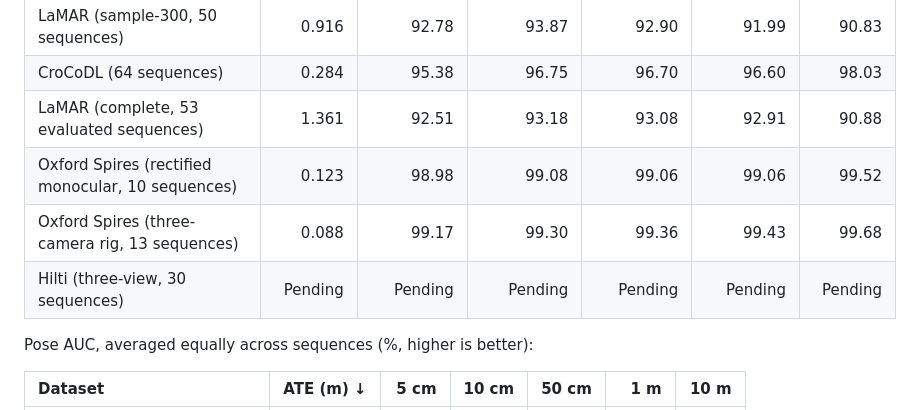
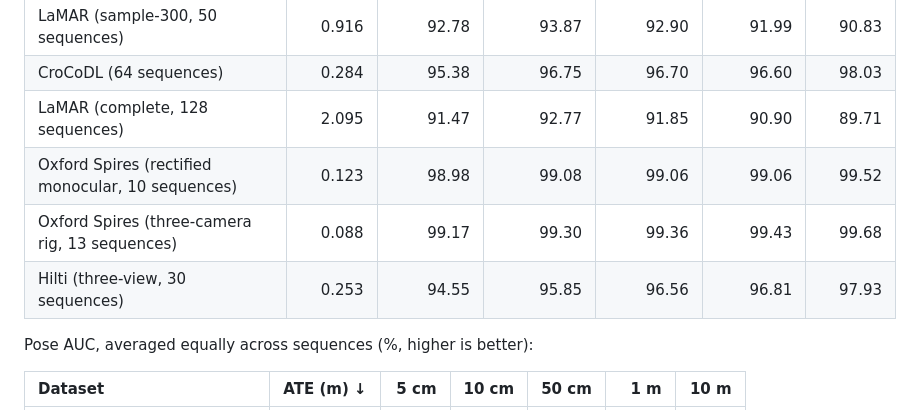
Before and after one commit to cvg/vidmap, a Markdown page: README.md, the part around the change. Drawn GitHub-style; folded sections open.

Commit message:
Update LaMAR complete and Hilti benchmark results (#60)

```diff
--- a/README.md
+++ b/README.md
@@ -645,10 +645,10 @@ better), evaluated at GT-supported estimated poses:
 | :--- | ---: | ---: | ---: | ---: | ---: | ---: |
 | LaMAR (sample-300, 50 sequences) | 0.916 | 92.78 | 93.87 | 92.90 | 91.99 | 90.83 |
 | CroCoDL (64 sequences) | 0.284 | 95.38 | 96.75 | 96.70 | 96.60 | 98.03 |
-| LaMAR (complete, 53 evaluated sequences) | 1.361 | 92.51 | 93.18 | 93.08 | 92.91 | 90.88 |
+| LaMAR (complete, 128 sequences) | 2.095 | 91.47 | 92.77 | 91.85 | 90.90 | 89.71 |
 | Oxford Spires (rectified monocular, 10 sequences) | 0.123 | 98.98 | 99.08 | 99.06 | 99.06 | 99.52 |
 | Oxford Spires (three-camera rig, 13 sequences) | 0.088 | 99.17 | 99.30 | 99.36 | 99.43 | 99.68 |
-| Hilti (three-view, 30 sequences) | Pending | Pending | Pending | Pending | Pending | Pending |
+| Hilti (three-view, 30 sequences) | 0.253 | 94.55 | 95.85 | 96.56 | 96.81 | 97.93 |
 
 Pose AUC, averaged equally across sequences (%, higher is better):
 
```
